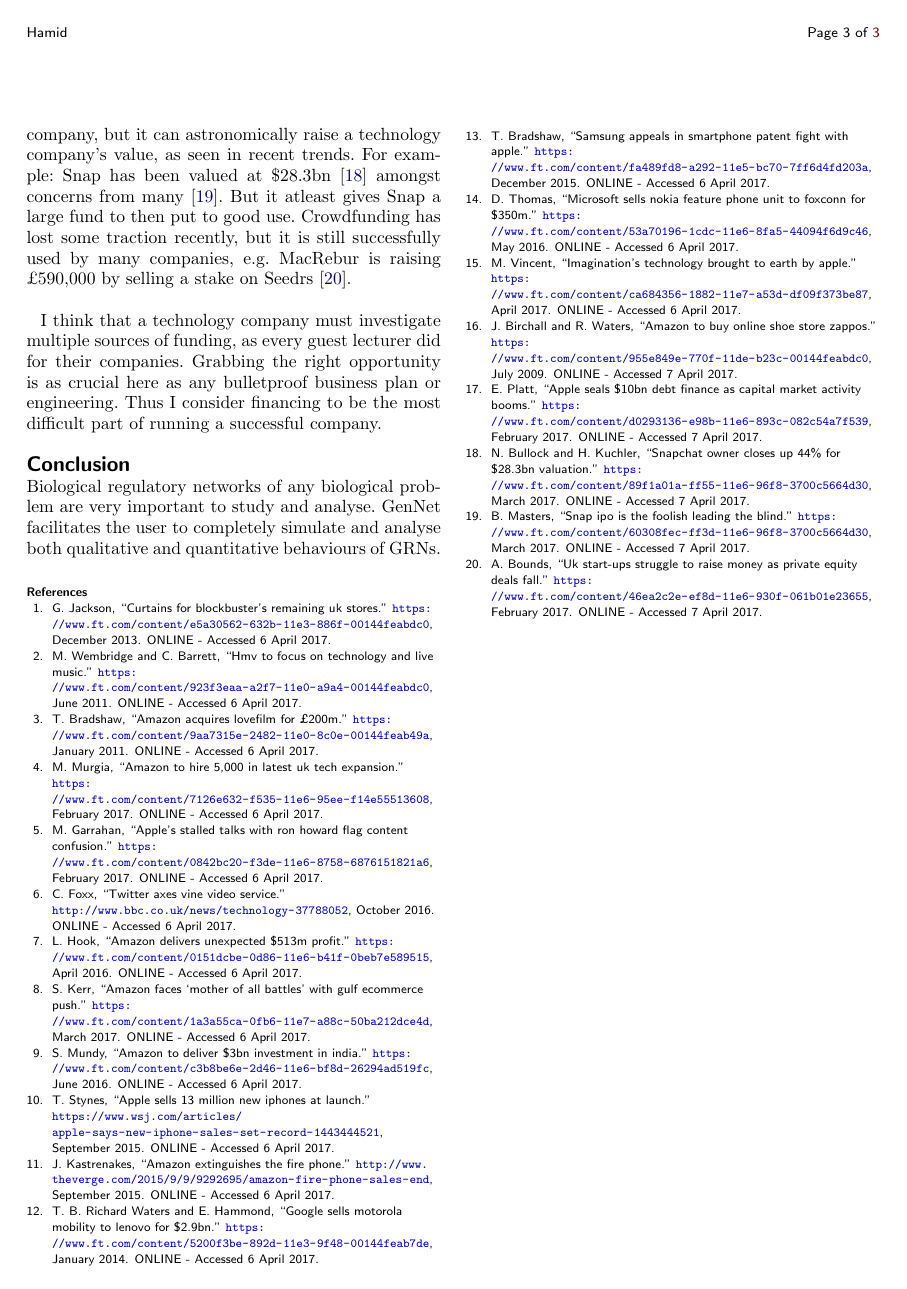
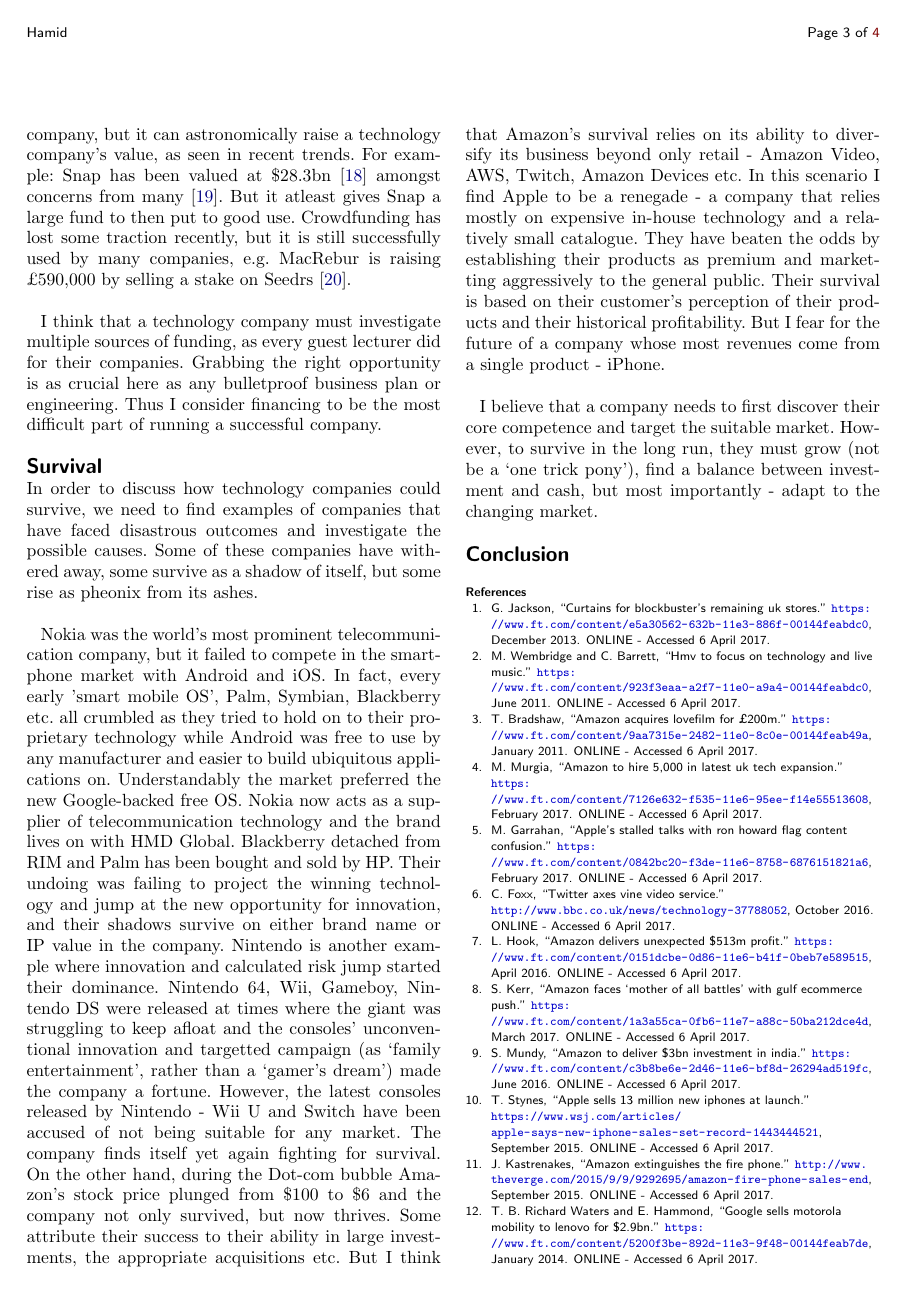
Before and after one commit to shakibbinhamid/gdp-individual-report, a LaTeX document (report.tex): page 3 of 3 before the commit and page 3 of 4 after it. Compiled offline with pdfLaTeX.

Commit message:
added survival

```diff
--- a/report.tex
+++ b/report.tex
@@ -183,8 +183,16 @@
 
 \par I think that a technology company must investigate multiple sources of funding, as every guest lecturer did for their companies. Grabbing the right opportunity is as crucial here as any bulletproof business plan or engineering. Thus I consider financing to be the most difficult part of running a successful company.
 
+\section*{Survival}
+
+In order to discuss how technology companies could survive, we need to find examples of companies that have faced disastrous outcomes and investigate the possible causes. Some of these companies have withered away, some survive as a shadow of itself, but some rise as pheonix from its ashes.\\
+
+\par Nokia was the world's most prominent telecommunication company, but it failed to compete in the smartphone market with Android and iOS. In fact, every early 'smart mobile OS', Palm, Symbian, Blackberry etc. all crumbled as they tried to hold on to their proprietary technology while Android was free to use by any manufacturer and easier to build ubiquitous applications on. Understandably the market preferred the new Google-backed free OS. Nokia now acts as a supplier of telecommunication technology and the brand lives on with HMD Global. Blackberry detached from RIM and Palm has been bought and sold by HP. Their undoing was failing to project the winning technology and jump at the new opportunity for innovation, and their shadows survive on either brand name or IP value in the company. Nintendo is another example where innovation and calculated risk jump started their dominance. Nintendo 64, Wii, Gameboy, Nintendo DS were released at times where the giant was struggling to keep afloat and the consoles' unconventional innovation and targetted campaign (as `family entertainment', rather than a `gamer's dream') made the company a fortune. However, the latest consoles released by Nintendo - Wii U and Switch have been accused of not being suitable for any market. The company finds itself yet again fighting for survival. On the other hand, during the Dot-com bubble Amazon's stock price plunged from \$100 to \$6 and the company not only survived, but now thrives. Some attribute their success to their ability in large investments, the appropriate acquisitions etc. But I think that Amazon's survival relies on its ability to diversify its business beyond only retail - Amazon Video, AWS, Twitch, Amazon Devices etc. In this scenario I find Apple to be a renegade - a company that relies mostly on expensive in-house technology and a relatively small catalogue. They have beaten the odds by establishing their products as premium and marketting aggressively to the general public. Their survival is based on their customer's perception of their products and their historical profitability. But I fear for the future of a company whose most revenues come from a single product - iPhone.\\
+
+\par I believe that a company needs to first discover their core competence and target the suitable market. However, to survive in the long run, they must grow (not be a `one trick pony'), find a balance between investment and cash, but most importantly - adapt to the changing market.
+
 \section*{Conclusion}
-Biological regulatory networks of any biological problem are very important to study and analyse. GenNet facilitates the user to completely simulate and analyse both qualitative and quantitative behaviours of GRNs.
+
 
 %%%%%%%%%%%%%%%%%%%%%%%%%%%%%%%%%%%%%%%%%%%%%%
 %%                                          %%
```
Also changed, not shown: report.pdf.
